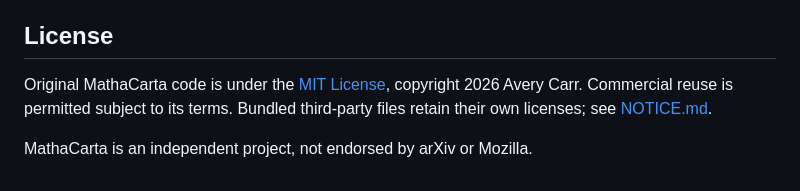
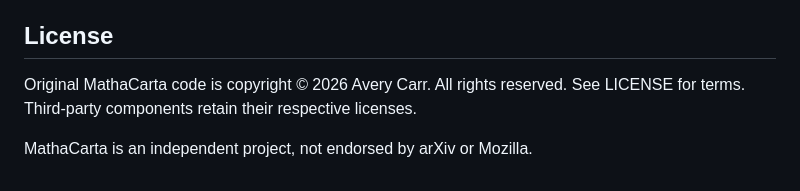
Before and after one commit to ATCode83/mathacarta-github, a Markdown page: README.md, the part around the change. Rendered like a GitHub page.

```diff
--- a/README.md
+++ b/README.md
@@ -69,6 +69,6 @@ arXiv's [API terms](https://info.arxiv.org/help/api/tou.html) specify one reques
 See [CONTRIBUTING.md](CONTRIBUTING.md). Bug reports and focused pull requests are welcome. Please describe your browser version and reproduction steps, and remove personal or confidential information.
 
 ## License
-Original MathaCarta code is under the [MIT License](LICENSE), copyright 2026 Avery Carr. Commercial reuse is permitted subject to its terms. Bundled third-party files retain their own licenses; see [NOTICE.md](NOTICE.md).
+Original MathaCarta code is copyright © 2026 Avery Carr. All rights reserved. See LICENSE for terms. Third-party components retain their respective licenses.
 
 MathaCarta is an independent project, not endorsed by arXiv or Mozilla.
```
